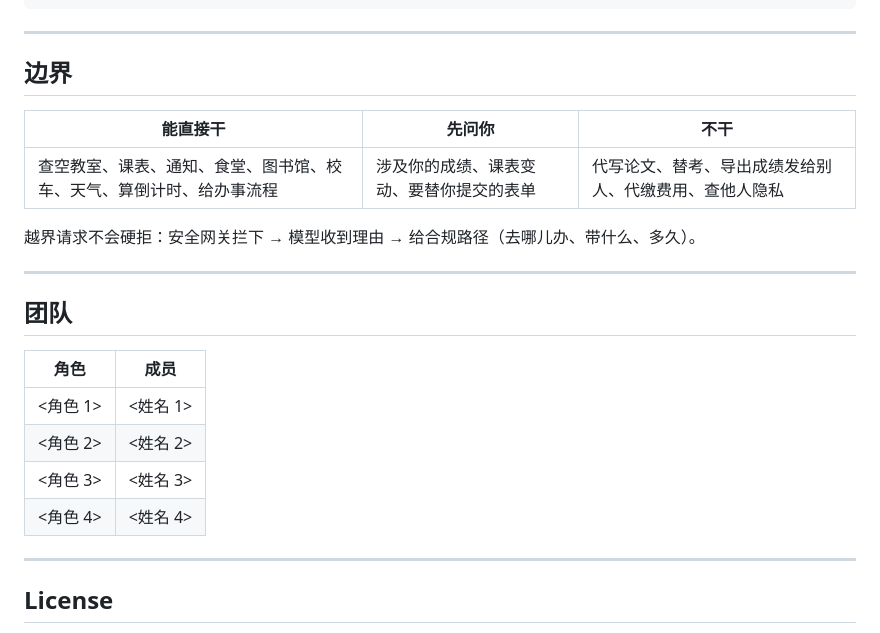
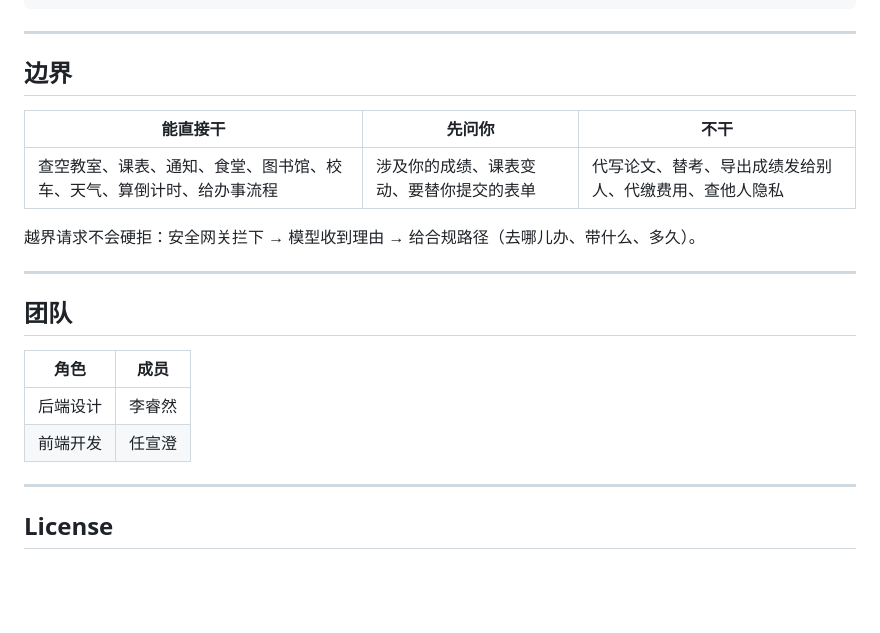
Before and after one commit to fggsgjiegj/CCNU-WanShiTong-Agent, a Markdown page: README.md, the part around the change. Drawn GitHub-style; blank space fills up the shorter version.

```diff
--- a/README.md
+++ b/README.md
@@ -240,6 +240,7 @@ agent-browser eval "$(cat tools/回归测试/t_tools.js)"   # 53 项：19 个工
 
 ## 边界
 
+
 | 能直接干                               | 先问你                  | 不干                          |
 | ---------------------------------- | -------------------- | --------------------------- |
 | 查空教室、课表、通知、食堂、图书馆、校车、天气、算倒计时、给办事流程 | 涉及你的成绩、课表变动、要替你提交的表单 | 代写论文、替考、导出成绩发给别人、代缴费用、查他人隐私 |
@@ -250,12 +251,10 @@ agent-browser eval "$(cat tools/回归测试/t_tools.js)"   # 53 项：19 个工
 
 ## 团队
 
-| 角色     | 成员     |
-| ------ | ------ |
-| <角色 1> | <姓名 1> |
-| <角色 2> | <姓名 2> |
-| <角色 3> | <姓名 3> |
-| <角色 4> | <姓名 4> |
+| 角色   | 成员  |
+| ---- | --- |
+| 后端设计 | 李睿然 |
+| 前端开发 | 任宣澄 |
 
 ---
 
```
